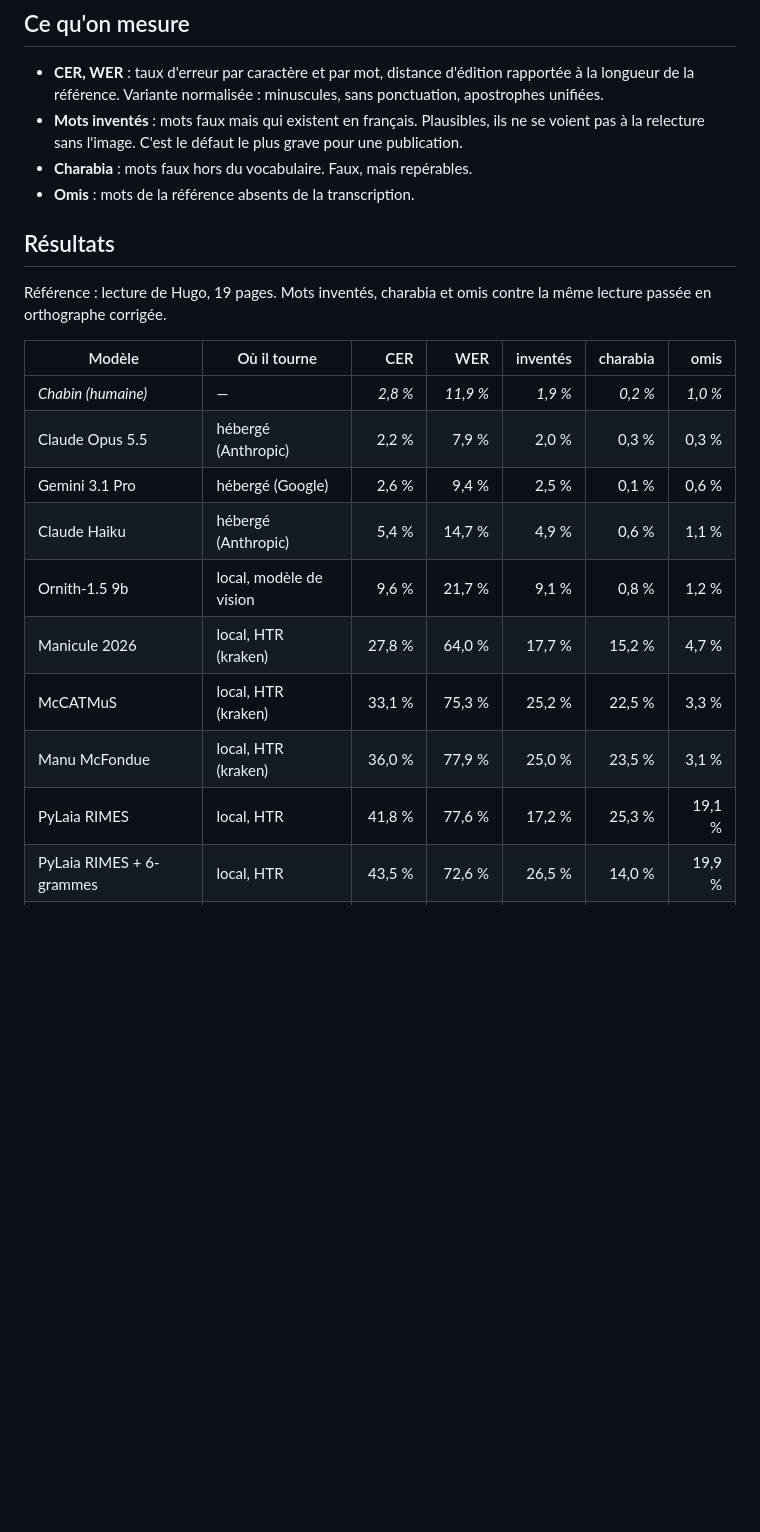
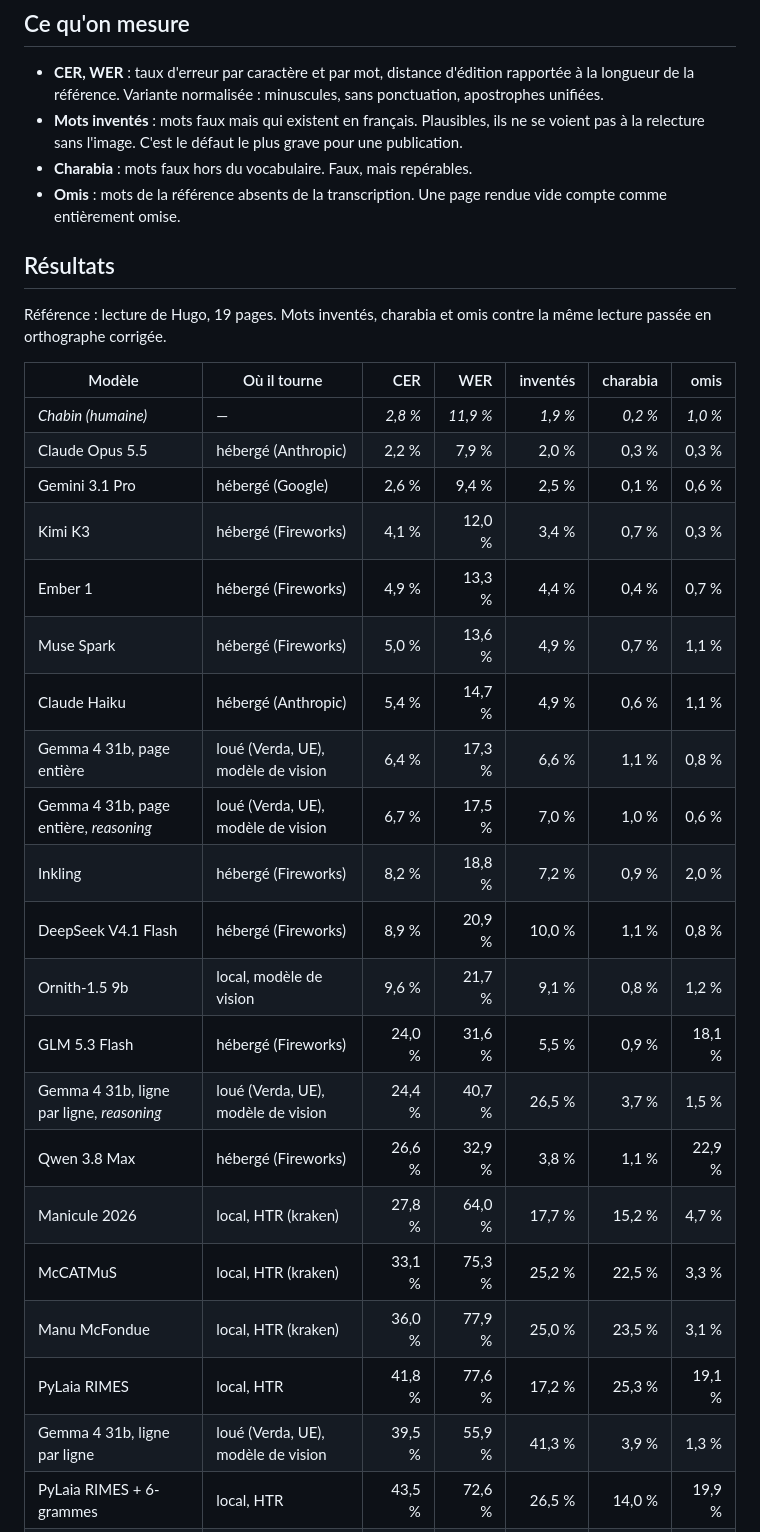
Before and after one commit to dataforgoodfr/15-Les-cahiers-pour-decider-et-agir, a Markdown page: docs/htr.md, the part around one of its changes. Drawn GitHub-style; blank space fills up the shorter version.

```diff
--- a/docs/htr.md
+++ b/docs/htr.md
@@ -31,7 +31,8 @@ scripts de mesure (`metriques.py`, `invention.py`) et de transcription.
   ils ne se voient pas à la relecture sans l'image. C'est le défaut le plus
   grave pour une publication.
 - **Charabia** : mots faux hors du vocabulaire. Faux, mais repérables.
-- **Omis** : mots de la référence absents de la transcription.
+- **Omis** : mots de la référence absents de la transcription. Une page
+  rendue vide compte comme entièrement omise.
 
 ## Résultats
 
@@ -43,12 +44,23 @@ contre la même lecture passée en orthographe corrigée.
 | *Chabin (humaine)* | — | *2,8 %* | *11,9 %* | *1,9 %* | *0,2 %* | *1,0 %* |
 | Claude Opus 5.5 | hébergé (Anthropic) | 2,2 % | 7,9 % | 2,0 % | 0,3 % | 0,3 % |
 | Gemini 3.1 Pro | hébergé (Google) | 2,6 % | 9,4 % | 2,5 % | 0,1 % | 0,6 % |
+| Kimi K3 | hébergé (Fireworks) | 4,1 % | 12,0 % | 3,4 % | 0,7 % | 0,3 % |
+| Ember 1 | hébergé (Fireworks) | 4,9 % | 13,3 % | 4,4 % | 0,4 % | 0,7 % |
+| Muse Spark | hébergé (Fireworks) | 5,0 % | 13,6 % | 4,9 % | 0,7 % | 1,1 % |
 | Claude Haiku | hébergé (Anthropic) | 5,4 % | 14,7 % | 4,9 % | 0,6 % | 1,1 % |
+| Gemma 4 31b, page entière | loué (Verda, UE), modèle de vision | 6,4 % | 17,3 % | 6,6 % | 1,1 % | 0,8 % |
+| Gemma 4 31b, page entière, *reasoning* | loué (Verda, UE), modèle de vision | 6,7 % | 17,5 % | 7,0 % | 1,0 % | 0,6 % |
+| Inkling | hébergé (Fireworks) | 8,2 % | 18,8 % | 7,2 % | 0,9 % | 2,0 % |
+| DeepSeek V4.1 Flash | hébergé (Fireworks) | 8,9 % | 20,9 % | 10,0 % | 1,1 % | 0,8 % |
 | Ornith-1.5 9b | local, modèle de vision | 9,6 % | 21,7 % | 9,1 % | 0,8 % | 1,2 % |
+| GLM 5.3 Flash | hébergé (Fireworks) | 24,0 % | 31,6 % | 5,5 % | 0,9 % | 18,1 % |
+| Gemma 4 31b, ligne par ligne, *reasoning* | loué (Verda, UE), modèle de vision | 24,4 % | 40,7 % | 26,5 % | 3,7 % | 1,5 % |
+| Qwen 3.8 Max | hébergé (Fireworks) | 26,6 % | 32,9 % | 3,8 % | 1,1 % | 22,9 % |
 | Manicule 2026 | local, HTR (kraken) | 27,8 % | 64,0 % | 17,7 % | 15,2 % | 4,7 % |
 | McCATMuS | local, HTR (kraken) | 33,1 % | 75,3 % | 25,2 % | 22,5 % | 3,3 % |
 | Manu McFondue | local, HTR (kraken) | 36,0 % | 77,9 % | 25,0 % | 23,5 % | 3,1 % |
 | PyLaia RIMES | local, HTR | 41,8 % | 77,6 % | 17,2 % | 25,3 % | 19,1 % |
+| Gemma 4 31b, ligne par ligne | loué (Verda, UE), modèle de vision | 39,5 % | 55,9 % | 41,3 % | 3,9 % | 1,3 % |
 | PyLaia RIMES + 6-grammes | local, HTR | 43,5 % | 72,6 % | 26,5 % | 14,0 % | 19,9 % |
 | Gemma 4 e2b, page entière | local, modèle de vision | 50,8 % | 60,9 % | 8,4 % | 2,1 % | 44,1 % |
 | Gemma 4 e2b, ligne par ligne | local, modèle de vision | 96,8 % | 116,6 % | 88,8 % | 12,6 % | 1,9 % |
```
Also changed, not shown: other parts of docs/htr.md (+38 -10 lines).
